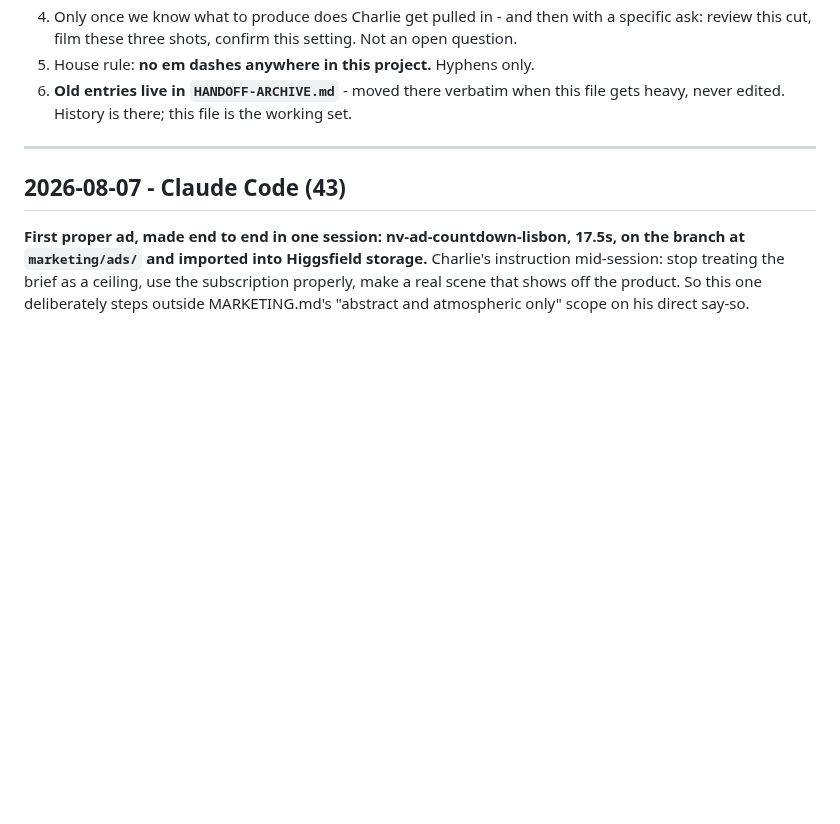
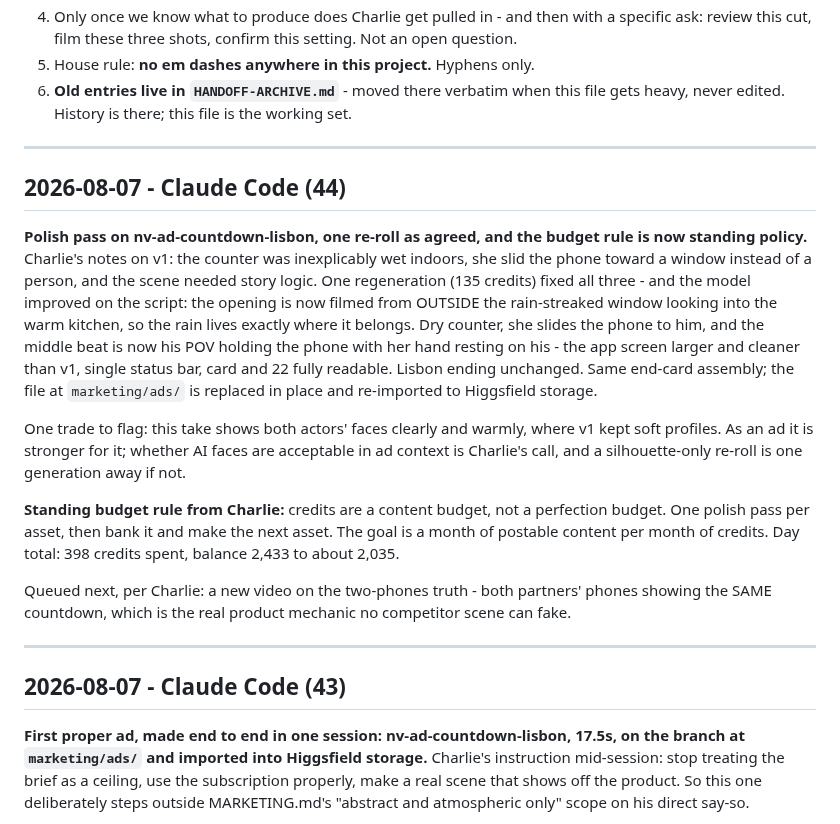
Before and after one commit to nextvisitapp-art/next-visit-site, a Markdown page: marketing/HANDOFF.md, the part around the change. Drawn GitHub-style; blank space fills up the shorter version.

Commit message:
Handoff 44: polish pass on the Lisbon ad, budget rule recorded

```diff
--- a/marketing/HANDOFF.md
+++ b/marketing/HANDOFF.md
@@ -28,6 +28,37 @@ the numbers said, and what is open.
 6. **Old entries live in `HANDOFF-ARCHIVE.md`** - moved there verbatim when
    this file gets heavy, never edited. History is there; this file is the
    working set.
+
+---
+
+## 2026-08-07 - Claude Code (44)
+
+**Polish pass on nv-ad-countdown-lisbon, one re-roll as agreed, and the
+budget rule is now standing policy.** Charlie's notes on v1: the counter
+was inexplicably wet indoors, she slid the phone toward a window instead
+of a person, and the scene needed story logic. One regeneration (135
+credits) fixed all three - and the model improved on the script: the
+opening is now filmed from OUTSIDE the rain-streaked window looking into
+the warm kitchen, so the rain lives exactly where it belongs. Dry counter,
+she slides the phone to him, and the middle beat is now his POV holding
+the phone with her hand resting on his - the app screen larger and cleaner
+than v1, single status bar, card and 22 fully readable. Lisbon ending
+unchanged. Same end-card assembly; the file at `marketing/ads/` is
+replaced in place and re-imported to Higgsfield storage.
+
+One trade to flag: this take shows both actors' faces clearly and warmly,
+where v1 kept soft profiles. As an ad it is stronger for it; whether AI
+faces are acceptable in ad context is Charlie's call, and a
+silhouette-only re-roll is one generation away if not.
+
+**Standing budget rule from Charlie:** credits are a content budget, not a
+perfection budget. One polish pass per asset, then bank it and make the
+next asset. The goal is a month of postable content per month of credits.
+Day total: 398 credits spent, balance 2,433 to about 2,035.
+
+Queued next, per Charlie: a new video on the two-phones truth - both
+partners' phones showing the SAME countdown, which is the real product
+mechanic no competitor scene can fake.
 
 ---
 
```
